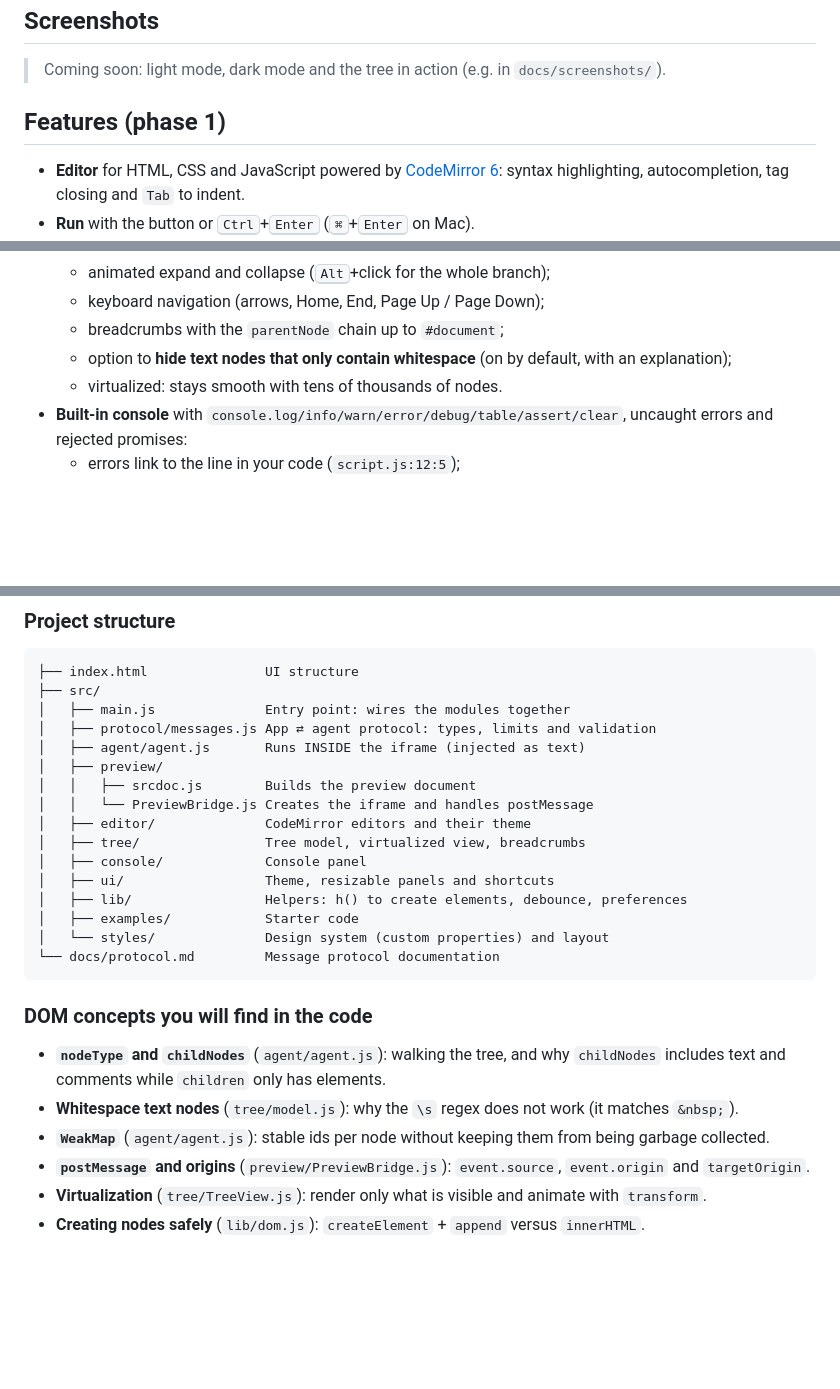
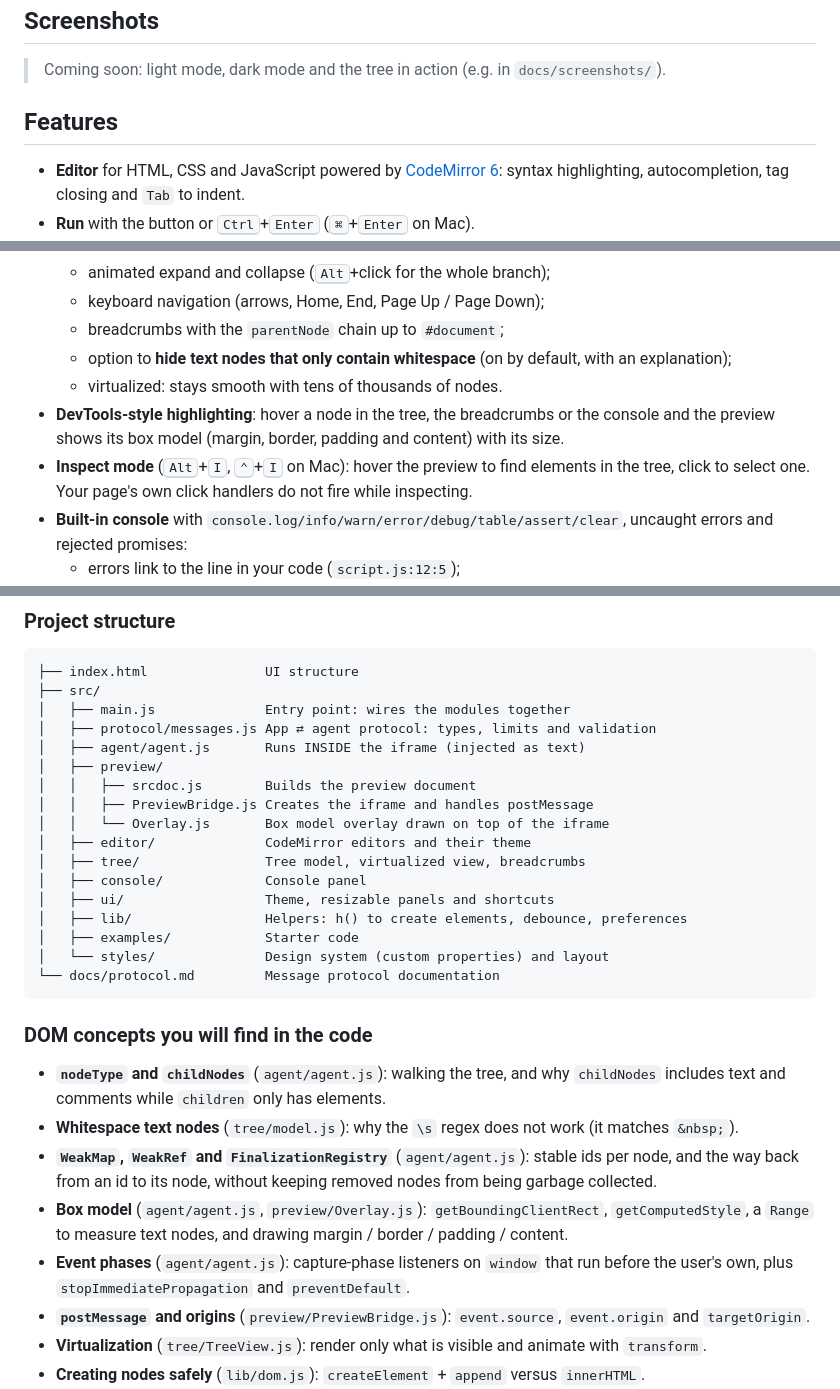
Before and after one commit to marcpauner/DOM-Lab, a Markdown page: README.md, 3 parts joined by grey strips. Rendered like a GitHub page; blank space fills up the shorter version.

Commit message:
docs: document highlighting and inspect mode

```diff
--- a/README.md
+++ b/README.md
@@ -12,7 +12,7 @@ It is built with **plain JavaScript** (no React, no Vue): the app's own source i
 
 > Coming soon: light mode, dark mode and the tree in action (e.g. in `docs/screenshots/`).
 
-## Features (phase 1)
+## Features
 
 - **Editor** for HTML, CSS and JavaScript powered by [CodeMirror 6](https://codemirror.net/): syntax highlighting, autocompletion, tag closing and `Tab` to indent.
 - **Run** with the button or <kbd>Ctrl</kbd>+<kbd>Enter</kbd> (<kbd>⌘</kbd>+<kbd>Enter</kbd> on Mac).
@@ -25,6 +25,8 @@ It is built with **plain JavaScript** (no React, no Vue): the app's own source i
   - breadcrumbs with the `parentNode` chain up to `#document`;
   - option to **hide text nodes that only contain whitespace** (on by default, with an explanation);
   - virtualized: stays smooth with tens of thousands of nodes.
+- **DevTools-style highlighting**: hover a node in the tree, the breadcrumbs or the console and the preview shows its box model (margin, border, padding and content) with its size.
+- **Inspect mode** (<kbd>Alt</kbd>+<kbd>I</kbd>, <kbd>⌃</kbd>+<kbd>I</kbd> on Mac): hover the preview to find elements in the tree, click to select one. Your page's own click handlers do not fire while inspecting.
 - **Built-in console** with `console.log/info/warn/error/debug/table/assert/clear`, uncaught errors and rejected promises:
   - errors link to the line in your code (`script.js:12:5`);
   - if you log a node (`console.log(element)`), one click shows it in the tree;
@@ -74,7 +77,8 @@ The full protocol is documented in [`docs/protocol.md`](docs/protocol.md).
 │   ├── agent/agent.js       Runs INSIDE the iframe (injected as text)
 │   ├── preview/
 │   │   ├── srcdoc.js        Builds the preview document
-│   │   └── PreviewBridge.js Creates the iframe and handles postMessage
+│   │   ├── PreviewBridge.js Creates the iframe and handles postMessage
+│   │   └── Overlay.js       Box model overlay drawn on top of the iframe
 │   ├── editor/              CodeMirror editors and their theme
 │   ├── tree/                Tree model, virtualized view, breadcrumbs
 │   ├── console/             Console panel
@@ -89,7 +93,9 @@ The full protocol is documented in [`docs/protocol.md`](docs/protocol.md).
 
 - **`nodeType` and `childNodes`** (`agent/agent.js`): walking the tree, and why `childNodes` includes text and comments while `children` only has elements.
 - **Whitespace text nodes** (`tree/model.js`): why the `\s` regex does not work (it matches `&nbsp;`).
-- **`WeakMap`** (`agent/agent.js`): stable ids per node without keeping them from being garbage collected.
+- **`WeakMap`, `WeakRef` and `FinalizationRegistry`** (`agent/agent.js`): stable ids per node, and the way back from an id to its node, without keeping removed nodes from being garbage collected.
+- **Box model** (`agent/agent.js`, `preview/Overlay.js`): `getBoundingClientRect`, `getComputedStyle`, a `Range` to measure text nodes, and drawing margin / border / padding / content.
+- **Event phases** (`agent/agent.js`): capture-phase listeners on `window` that run before the user's own, plus `stopImmediatePropagation` and `preventDefault`.
 - **`postMessage` and origins** (`preview/PreviewBridge.js`): `event.source`, `event.origin` and `targetOrigin`.
 - **Virtualization** (`tree/TreeView.js`): render only what is visible and animate with `transform`.
 - **Creating nodes safely** (`lib/dom.js`): `createElement` + `append` versus `innerHTML`.
```
Also changed, not shown: other parts of README.md (+2 -1 lines).
